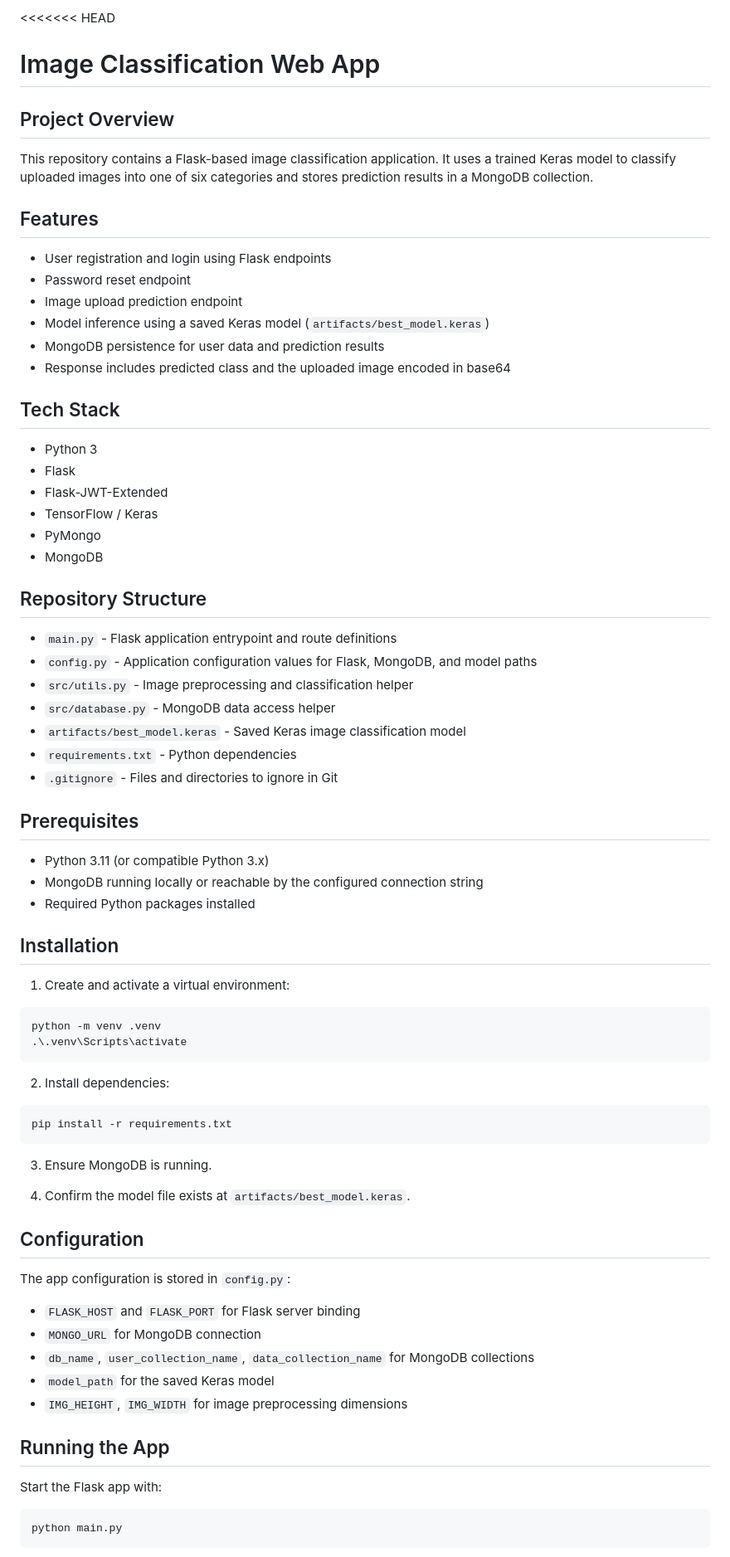
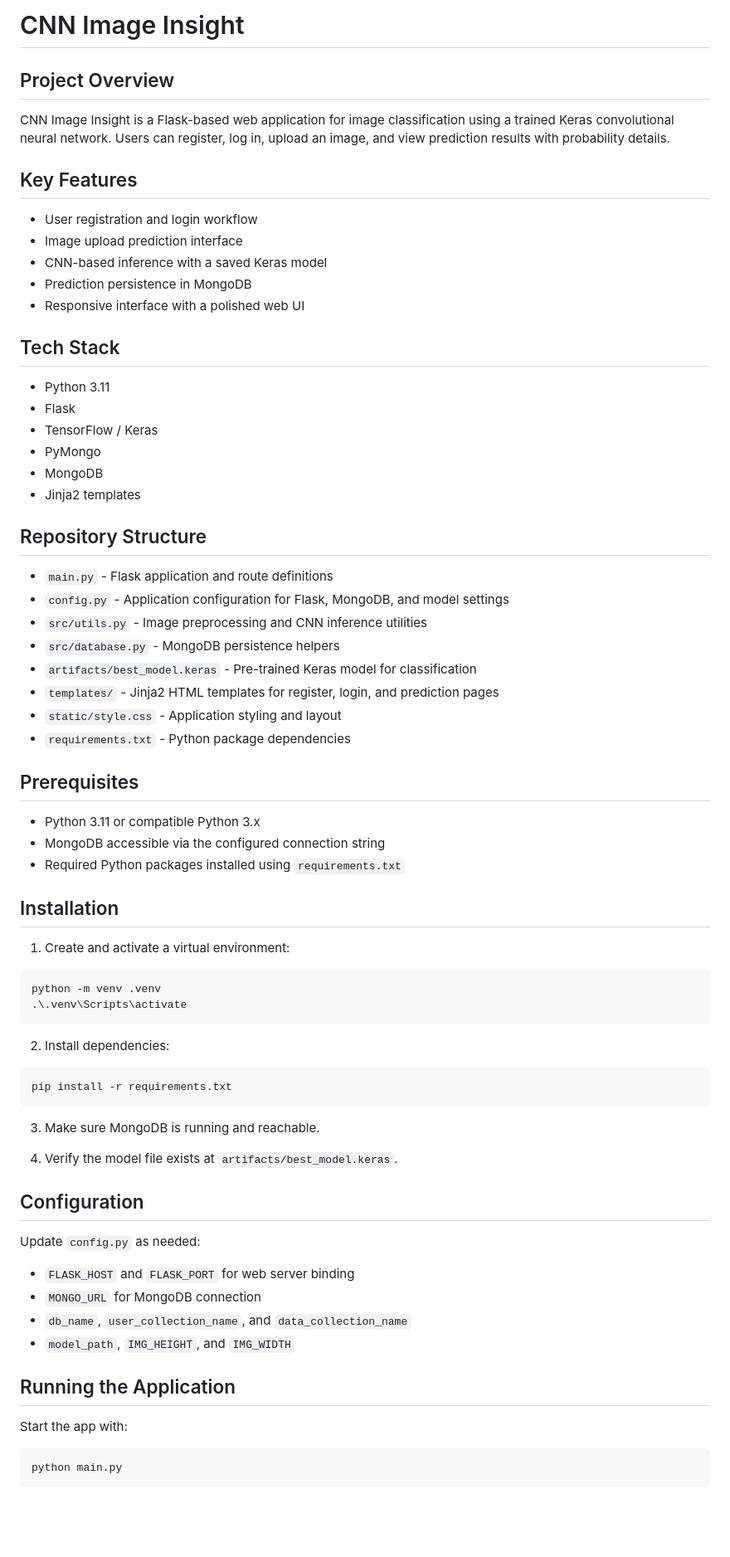
Before and after one commit to Kaps-07/Multi-Class-Scene-Recognition-using-Using-CNN, a Markdown page: README.md, the part around one of its changes. Shown at 83% size. Drawn GitHub-style; blank space fills up the shorter version.

Commit message:
Enhance README with frontend UI details

````diff
--- a/README.md
+++ b/README.md
@@ -1,43 +1,42 @@
-<<<<<<< HEAD
-# Image Classification Web App
+# CNN Image Insight
 
 ## Project Overview
 
-This repository contains a Flask-based image classification application. It uses a trained Keras model to classify uploaded images into one of six categories and stores prediction results in a MongoDB collection.
+CNN Image Insight is a Flask-based web application for image classification using a trained Keras convolutional neural network. Users can register, log in, upload an image, and view prediction results with probability details.
 
-## Features
+## Key Features
 
-- User registration and login using Flask endpoints
-- Password reset endpoint
-- Image upload prediction endpoint
-- Model inference using a saved Keras model (`artifacts/best_model.keras`)
-- MongoDB persistence for user data and prediction results
-- Response includes predicted class and the uploaded image encoded in base64
+- User registration and login workflow
+- Image upload prediction interface
+- CNN-based inference with a saved Keras model
+- Prediction persistence in MongoDB
+- Responsive interface with a polished web UI
 
 ## Tech Stack
 
-- Python 3
+- Python 3.11
 - Flask
-- Flask-JWT-Extended
 - TensorFlow / Keras
 - PyMongo
 - MongoDB
+- Jinja2 templates
 
 ## Repository Structure
 
-- `main.py` - Flask application entrypoint and route definitions
-- `config.py` - Application configuration values for Flask, MongoDB, and model paths
-- `src/utils.py` - Image preprocessing and classification helper
-- `src/database.py` - MongoDB data access helper
-- `artifacts/best_model.keras` - Saved Keras image classification model
-- `requirements.txt` - Python dependencies
-- `.gitignore` - Files and directories to ignore in Git
+- `main.py` - Flask application and route definitions
+- `config.py` - Application configuration for Flask, MongoDB, and model settings
+- `src/utils.py` - Image preprocessing and CNN inference utilities
+- `src/database.py` - MongoDB persistence helpers
+- `artifacts/best_model.keras` - Pre-trained Keras model for classification
+- `templates/` - Jinja2 HTML templates for register, login, and prediction pages
+- `static/style.css` - Application styling and layout
+- `requirements.txt` - Python package dependencies
 
 ## Prerequisites
 
-- Python 3.11 (or compatible Python 3.x)
-- MongoDB running locally or reachable by the configured connection string
-- Required Python packages installed
+- Python 3.11 or compatible Python 3.x
+- MongoDB accessible via the configured connection string
+- Required Python packages installed using `requirements.txt`
 
 ## Installation
 
@@ -54,23 +53,22 @@ python -m venv .venv
 pip install -r requirements.txt
 ```
 
-3. Ensure MongoDB is running.
+3. Make sure MongoDB is running and reachable.
 
-4. Confirm the model file exists at `artifacts/best_model.keras`.
+4. Verify the model file exists at `artifacts/best_model.keras`.
 
 ## Configuration
 
-The app configuration is stored in `config.py`:
+Update `config.py` as needed:
 
-- `FLASK_HOST` and `FLASK_PORT` for Flask server binding
+- `FLASK_HOST` and `FLASK_PORT` for web server binding
 - `MONGO_URL` for MongoDB connection
-- `db_name`, `user_collection_name`, `data_collection_name` for MongoDB collections
-- `model_path` for the saved Keras model
-- `IMG_HEIGHT`, `IMG_WIDTH` for image preprocessing dimensions
+- `db_name`, `user_collection_name`, and `data_collection_name`
+- `model_path`, `IMG_HEIGHT`, and `IMG_WIDTH`
 
-## Running the App
+## Running the Application
 
-Start the Flask app with:
+Start the app with:
 
 ```bash
 python main.py
````
Also changed, not shown: other parts of README.md (+29 -44 lines).
